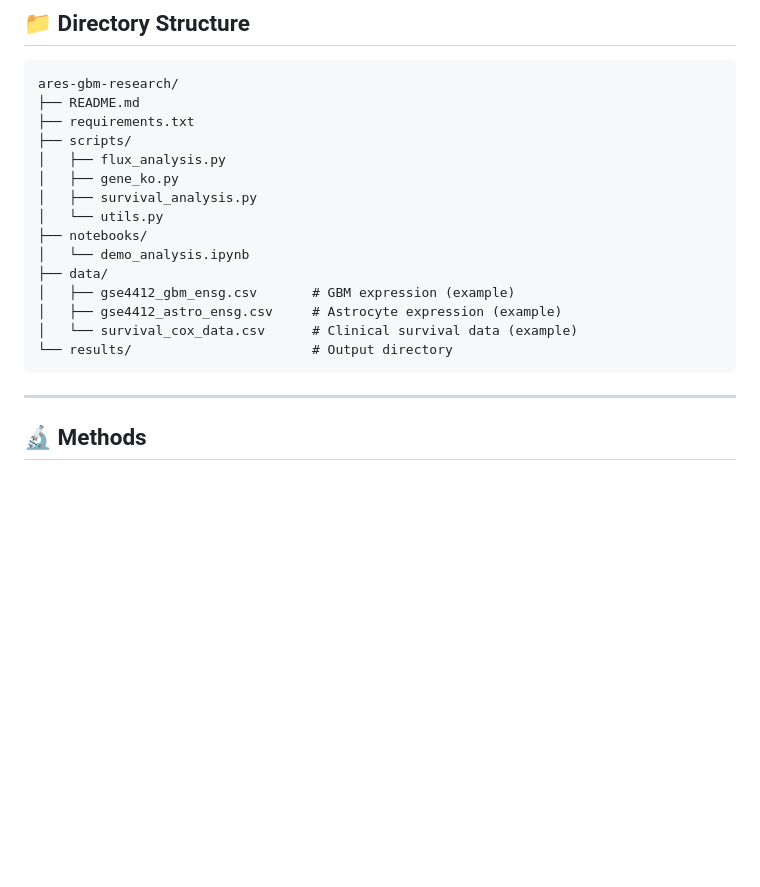
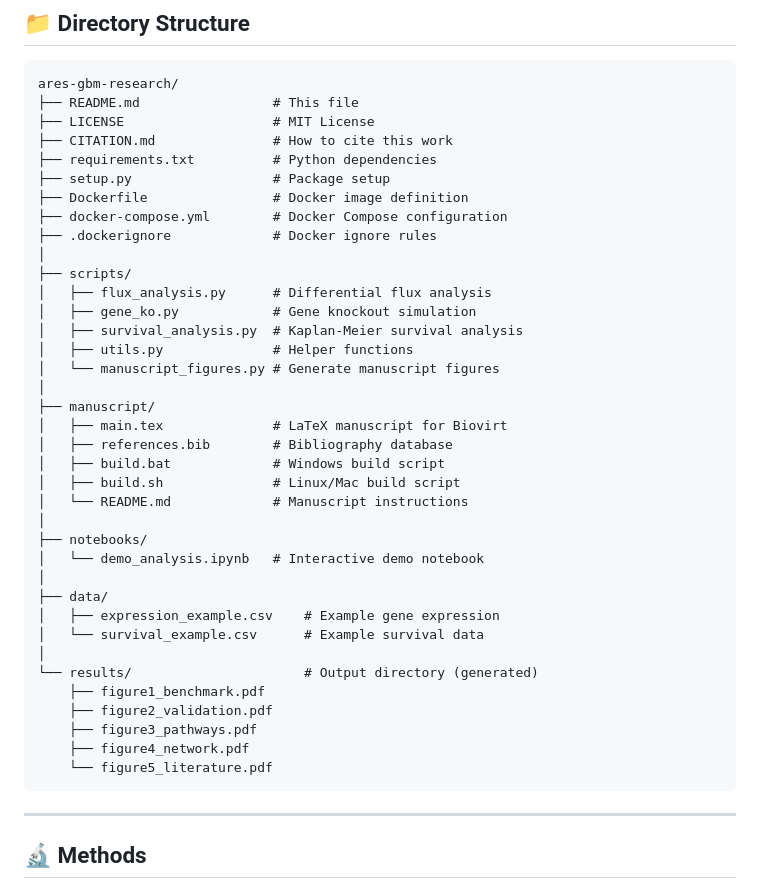
Before and after one commit to ARES-Sentinel-GBM/-gbm-research, a Markdown page: README.md, the part around one of its changes. Rendered like a GitHub page; blank space fills up the shorter version.

````diff
--- a/README.md
+++ b/README.md
@@ -166,20 +171,42 @@ python scripts/survival_analysis.py \
 
 ```
 ares-gbm-research/
-├── README.md
-├── requirements.txt
+├── README.md                 # This file
+├── LICENSE                   # MIT License
+├── CITATION.md               # How to cite this work
+├── requirements.txt          # Python dependencies
+├── setup.py                  # Package setup
+├── Dockerfile                # Docker image definition
+├── docker-compose.yml        # Docker Compose configuration
+├── .dockerignore             # Docker ignore rules
+│
 ├── scripts/
-│   ├── flux_analysis.py
-│   ├── gene_ko.py
-│   ├── survival_analysis.py
-│   └── utils.py
+│   ├── flux_analysis.py      # Differential flux analysis
+│   ├── gene_ko.py            # Gene knockout simulation
+│   ├── survival_analysis.py  # Kaplan-Meier survival analysis
+│   ├── utils.py              # Helper functions
+│   └── manuscript_figures.py # Generate manuscript figures
+│
+├── manuscript/
+│   ├── main.tex              # LaTeX manuscript for Biovirt
+│   ├── references.bib        # Bibliography database
+│   ├── build.bat             # Windows build script
+│   ├── build.sh              # Linux/Mac build script
+│   └── README.md             # Manuscript instructions
+│
 ├── notebooks/
-│   └── demo_analysis.ipynb
+│   └── demo_analysis.ipynb   # Interactive demo notebook
+│
 ├── data/
-│   ├── gse4412_gbm_ensg.csv       # GBM expression (example)
-│   ├── gse4412_astro_ensg.csv     # Astrocyte expression (example)
-│   └── survival_cox_data.csv      # Clinical survival data (example)
-└── results/                       # Output directory
+│   ├── expression_example.csv    # Example gene expression
+│   └── survival_example.csv      # Example survival data
+│
+└── results/                      # Output directory (generated)
+    ├── figure1_benchmark.pdf
+    ├── figure2_validation.pdf
+    ├── figure3_pathways.pdf
+    ├── figure4_network.pdf
+    └── figure5_literature.pdf
 ```
 
 ---
````
Also changed, not shown: other parts of README.md (+158 -5 lines).
